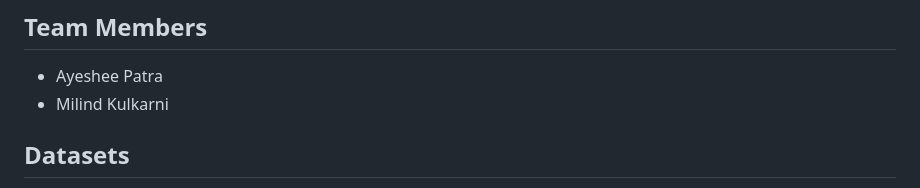
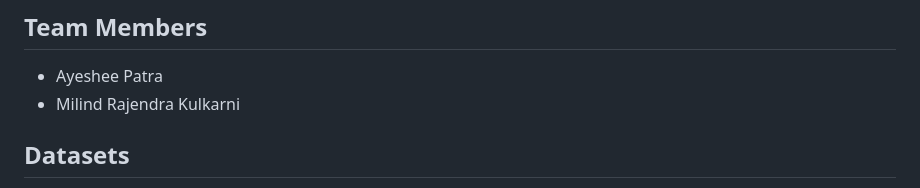
Before and after one commit to MilindKulkarni12/tsa-gdp-unemployment, a Markdown page: README.md, the part around the change. GitHub-like rendering.

```diff
--- a/README.md
+++ b/README.md
@@ -2,7 +2,7 @@
 -   Forecast the GDP in USA by using Unemployment rate data and Leading Indicators of GDP data, and analyzing the relationship between GDP and Unemployment rate.
 ## Team Members
 * Ayeshee Patra
-* Milind Kulkarni
+* Milind Rajendra Kulkarni
 
 ## Datasets
 * **Leading Indicators OECD: Reference Series: Gross Domestic Product (GDP):** ([USALORSGPNOSTSAM](https://fred.stlouisfed.org/series/USALORSGPNOSTSAM)) : This dataset provides a normalized GDP series for the United States, which is useful for analyzing trends and forecasting future economic conditions.
```
